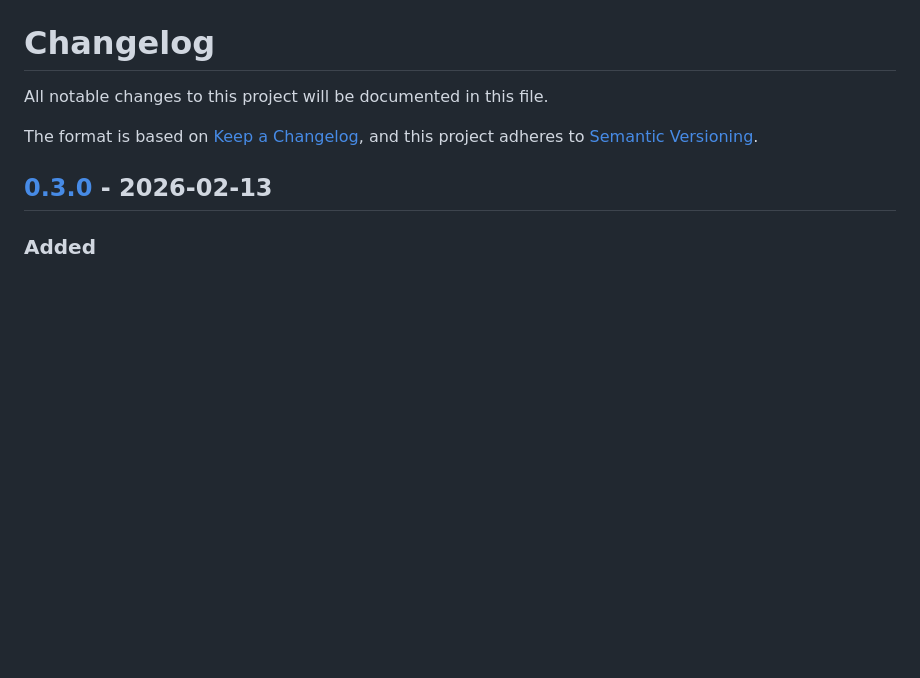
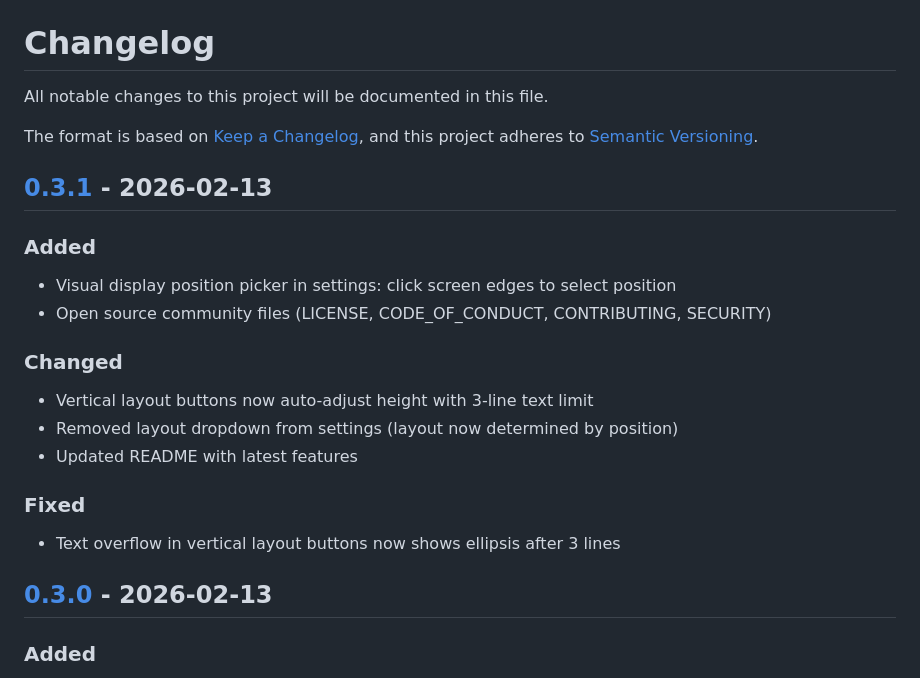
Before and after one commit to linletian/VibeCoding666, a Markdown page: CHANGELOG.md, the part around one of its changes. GitHub-like rendering; blank space fills up the shorter version.

Commit message:
docs: update CHANGELOG and add v0.3.1 release notes
Ultraworked with [Sisyphus](https://github.com/code-yeongyu/oh-my-opencode)

Co-authored-by: Sisyphus <clio-agent@sisyphuslabs.ai>

```diff
--- a/CHANGELOG.md
+++ b/CHANGELOG.md
@@ -4,6 +4,23 @@ All notable changes to this project will be documented in this file.
 
 The format is based on [Keep a Changelog](https://keepachangelog.com/en/1.0.0/),
 and this project adheres to [Semantic Versioning](https://semver.org/spec/v2.0.0.html).
+
+## [0.3.1] - 2026-02-13
+
+### Added
+
+- Visual display position picker in settings: click screen edges to select position
+- Open source community files (LICENSE, CODE_OF_CONDUCT, CONTRIBUTING, SECURITY)
+
+### Changed
+
+- Vertical layout buttons now auto-adjust height with 3-line text limit
+- Removed layout dropdown from settings (layout now determined by position)
+- Updated README with latest features
+
+### Fixed
+
+- Text overflow in vertical layout buttons now shows ellipsis after 3 lines
 
 ## [0.3.0] - 2026-02-13
 
```
Also changed, not shown: other parts of CHANGELOG.md (+1 -0 lines), RELEASE_NOTES_v0.3.1.md (added, +51 -0 lines).
